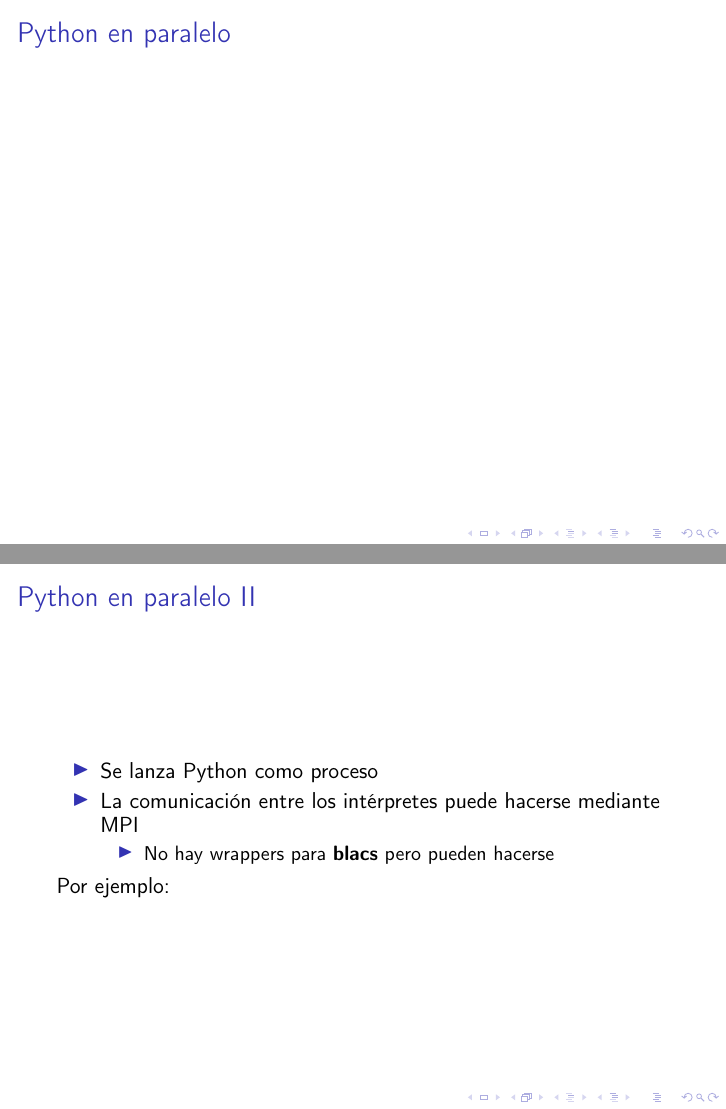
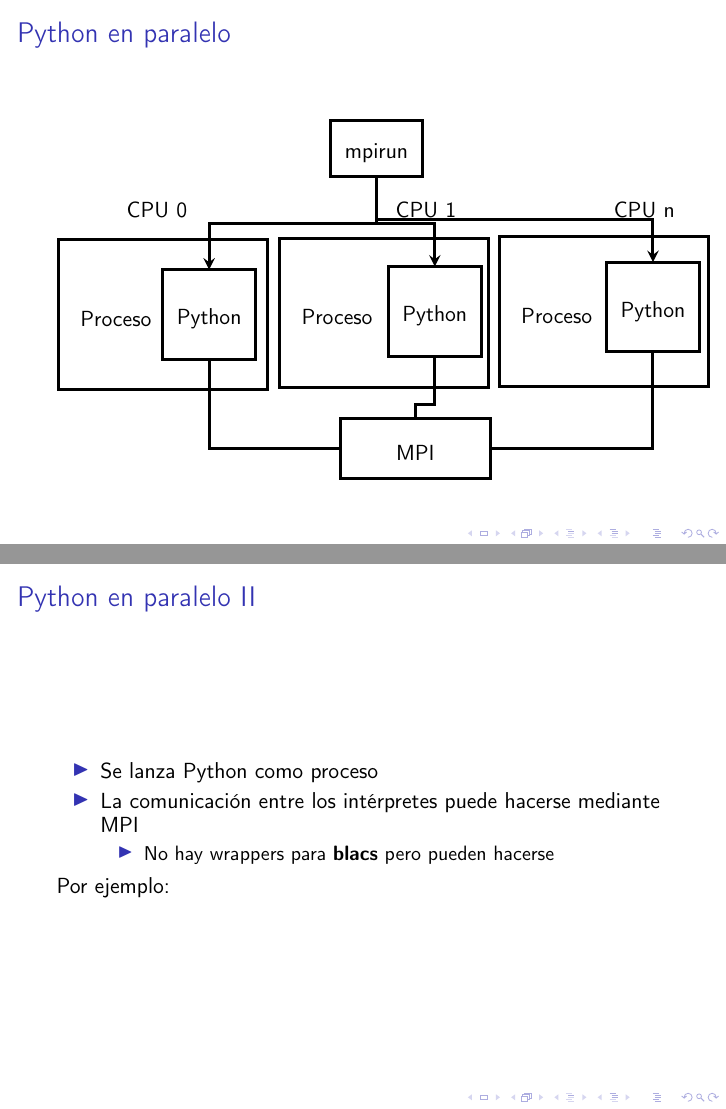
Before and after one commit to guillemborrell/CursoScripting, LaTeX slides (clases/slides/seminario_python_escuela_oct2007/charla_tecnica.tex, which reads clases/slides/seminario_python_escuela_oct2007/files/diagrama_par.tex): pages 16 and 17 of 18, joined at a grey line. Compiled offline with pdfLaTeX.

Commit message:
ultimos toques a la charla de python

```diff
--- a/clases/slides/seminario_python_escuela_oct2007/charla_tecnica.tex
+++ b/clases/slides/seminario_python_escuela_oct2007/charla_tecnica.tex
@@ -237,7 +237,7 @@ $ f2py -c -m callback t.f90 --fcompiler=gnu95
 \begin{frame}
  \frametitle{Python en paralelo}
 \begin{center}
-
+\input{files/diagrama_par}
 \end{center}
 
 \end{frame}
--- /dev/null
+++ b/clases/slides/seminario_python_escuela_oct2007/files/diagrama_par.tex
@@ -0,0 +1,226 @@
+% Graphic for TeX using PGF
+% Title: /home/guillem/CursoScripting/clases/slides/seminario_python_escuela_oct2007/files/diagrama_par.dia
+% Creator: Dia v0.95-1
+% CreationDate: Wed Oct 10 15:09:50 2007
+% For: guillem
+% \usepackage{tikz}
+% The following commands are not supported in PSTricks at present
+% We define them conditionally, so when they are implemented,
+% this pgf file will use them.
+\ifx\du\undefined
+  \newlength{\du}
+\fi
+\setlength{\du}{15\unitlength}
+\begin{tikzpicture}
+\pgftransformxscale{1.000000}
+\pgftransformyscale{-1.000000}
+\definecolor{dialinecolor}{rgb}{0.000000, 0.000000, 0.000000}
+\pgfsetstrokecolor{dialinecolor}
+\definecolor{dialinecolor}{rgb}{1.000000, 1.000000, 1.000000}
+\pgfsetfillcolor{dialinecolor}
+\definecolor{dialinecolor}{rgb}{1.000000, 1.000000, 1.000000}
+\pgfsetfillcolor{dialinecolor}
+\fill (19.100000\du,7.000000\du)--(19.100000\du,8.900000\du)--(22.200000\du,8.900000\du)--(22.200000\du,7.000000\du)--cycle;
+\pgfsetlinewidth{0.100000\du}
+\pgfsetdash{}{0pt}
+\pgfsetdash{}{0pt}
+\pgfsetmiterjoin
+\definecolor{dialinecolor}{rgb}{0.000000, 0.000000, 0.000000}
+\pgfsetstrokecolor{dialinecolor}
+\draw (19.100000\du,7.000000\du)--(19.100000\du,8.900000\du)--(22.200000\du,8.900000\du)--(22.200000\du,7.000000\du)--cycle;
+% setfont left to latex
+\definecolor{dialinecolor}{rgb}{0.000000, 0.000000, 0.000000}
+\pgfsetstrokecolor{dialinecolor}
+\node at (20.650000\du,8.100000\du){mpirun};
+\definecolor{dialinecolor}{rgb}{1.000000, 1.000000, 1.000000}
+\pgfsetfillcolor{dialinecolor}
+\fill (10.000000\du,11.000000\du)--(10.000000\du,16.000000\du)--(17.000000\du,16.000000\du)--(17.000000\du,11.000000\du)--cycle;
+\pgfsetlinewidth{0.100000\du}
+\pgfsetdash{}{0pt}
+\pgfsetdash{}{0pt}
+\pgfsetmiterjoin
+\definecolor{dialinecolor}{rgb}{0.000000, 0.000000, 0.000000}
+\pgfsetstrokecolor{dialinecolor}
+\draw (10.000000\du,11.000000\du)--(10.000000\du,16.000000\du)--(17.000000\du,16.000000\du)--(17.000000\du,11.000000\du)--cycle;
+% setfont left to latex
+\definecolor{dialinecolor}{rgb}{0.000000, 0.000000, 0.000000}
+\pgfsetstrokecolor{dialinecolor}
+\node[anchor=west] at (10.450000\du,13.650000\du){Proceso};
+\definecolor{dialinecolor}{rgb}{1.000000, 1.000000, 1.000000}
+\pgfsetfillcolor{dialinecolor}
+\fill (13.500000\du,12.000000\du)--(13.500000\du,15.000000\du)--(16.600000\du,15.000000\du)--(16.600000\du,12.000000\du)--cycle;
+\pgfsetlinewidth{0.100000\du}
+\pgfsetdash{}{0pt}
+\pgfsetdash{}{0pt}
+\pgfsetmiterjoin
+\definecolor{dialinecolor}{rgb}{0.000000, 0.000000, 0.000000}
+\pgfsetstrokecolor{dialinecolor}
+\draw (13.500000\du,12.000000\du)--(13.500000\du,15.000000\du)--(16.600000\du,15.000000\du)--(16.600000\du,12.000000\du)--cycle;
+% setfont left to latex
+\definecolor{dialinecolor}{rgb}{0.000000, 0.000000, 0.000000}
+\pgfsetstrokecolor{dialinecolor}
+\node at (15.050000\du,13.650000\du){Python};
+% setfont left to latex
+\definecolor{dialinecolor}{rgb}{0.000000, 0.000000, 0.000000}
+\pgfsetstrokecolor{dialinecolor}
+\node[anchor=west] at (12.000000\du,10.000000\du){CPU 0};
+\definecolor{dialinecolor}{rgb}{1.000000, 1.000000, 1.000000}
+\pgfsetfillcolor{dialinecolor}
+\fill (17.400000\du,10.950000\du)--(17.400000\du,15.950000\du)--(24.400000\du,15.950000\du)--(24.400000\du,10.950000\du)--cycle;
+\pgfsetlinewidth{0.100000\du}
+\pgfsetdash{}{0pt}
+\pgfsetdash{}{0pt}
+\pgfsetmiterjoin
+\definecolor{dialinecolor}{rgb}{0.000000, 0.000000, 0.000000}
+\pgfsetstrokecolor{dialinecolor}
+\draw (17.400000\du,10.950000\du)--(17.400000\du,15.950000\du)--(24.400000\du,15.950000\du)--(24.400000\du,10.950000\du)--cycle;
+% setfont left to latex
+\definecolor{dialinecolor}{rgb}{0.000000, 0.000000, 0.000000}
+\pgfsetstrokecolor{dialinecolor}
+\node[anchor=west] at (17.850000\du,13.600000\du){Proceso};
+\definecolor{dialinecolor}{rgb}{1.000000, 1.000000, 1.000000}
+\pgfsetfillcolor{dialinecolor}
+\fill (21.050000\du,11.900000\du)--(21.050000\du,14.900000\du)--(24.150000\du,14.900000\du)--(24.150000\du,11.900000\du)--cycle;
+\pgfsetlinewidth{0.100000\du}
+\pgfsetdash{}{0pt}
+\pgfsetdash{}{0pt}
+\pgfsetmiterjoin
+\definecolor{dialinecolor}{rgb}{0.000000, 0.000000, 0.000000}
+\pgfsetstrokecolor{dialinecolor}
+\draw (21.050000\du,11.900000\du)--(21.050000\du,14.900000\du)--(24.150000\du,14.900000\du)--(24.150000\du,11.900000\du)--cycle;
+% setfont left to latex
+\definecolor{dialinecolor}{rgb}{0.000000, 0.000000, 0.000000}
+\pgfsetstrokecolor{dialinecolor}
+\node at (22.600000\du,13.550000\du){Python};
+% setfont left to latex
+\definecolor{dialinecolor}{rgb}{0.000000, 0.000000, 0.000000}
+\pgfsetstrokecolor{dialinecolor}
+\node[anchor=west] at (21.000000\du,10.000000\du){CPU 1};
+\definecolor{dialinecolor}{rgb}{1.000000, 1.000000, 1.000000}
+\pgfsetfillcolor{dialinecolor}
+\fill (24.750000\du,10.900000\du)--(24.750000\du,15.900000\du)--(31.750000\du,15.900000\du)--(31.750000\du,10.900000\du)--cycle;
+\pgfsetlinewidth{0.100000\du}
+\pgfsetdash{}{0pt}
+\pgfsetdash{}{0pt}
+\pgfsetmiterjoin
+\definecolor{dialinecolor}{rgb}{0.000000, 0.000000, 0.000000}
+\pgfsetstrokecolor{dialinecolor}
+\draw (24.750000\du,10.900000\du)--(24.750000\du,15.900000\du)--(31.750000\du,15.900000\du)--(31.750000\du,10.900000\du)--cycle;
+% setfont left to latex
+\definecolor{dialinecolor}{rgb}{0.000000, 0.000000, 0.000000}
+\pgfsetstrokecolor{dialinecolor}
+\node[anchor=west] at (25.200000\du,13.550000\du){Proceso};
+\definecolor{dialinecolor}{rgb}{1.000000, 1.000000, 1.000000}
+\pgfsetfillcolor{dialinecolor}
+\fill (28.350000\du,11.750000\du)--(28.350000\du,14.750000\du)--(31.450000\du,14.750000\du)--(31.450000\du,11.750000\du)--cycle;
+\pgfsetlinewidth{0.100000\du}
+\pgfsetdash{}{0pt}
+\pgfsetdash{}{0pt}
+\pgfsetmiterjoin
+\definecolor{dialinecolor}{rgb}{0.000000, 0.000000, 0.000000}
+\pgfsetstrokecolor{dialinecolor}
+\draw (28.350000\du,11.750000\du)--(28.350000\du,14.750000\du)--(31.450000\du,14.750000\du)--(31.450000\du,11.750000\du)--cycle;
+% setfont left to latex
+\definecolor{dialinecolor}{rgb}{0.000000, 0.000000, 0.000000}
+\pgfsetstrokecolor{dialinecolor}
+\node at (29.900000\du,13.400000\du){Python};
+% setfont left to latex
+\definecolor{dialinecolor}{rgb}{0.000000, 0.000000, 0.000000}
+\pgfsetstrokecolor{dialinecolor}
+\node[anchor=west] at (28.300000\du,10.000000\du){CPU n};
+\pgfsetlinewidth{0.100000\du}
+\pgfsetdash{}{0pt}
+\pgfsetdash{}{0pt}
+\pgfsetmiterjoin
+\pgfsetbuttcap
+{
+\definecolor{dialinecolor}{rgb}{0.000000, 0.000000, 0.000000}
+\pgfsetfillcolor{dialinecolor}
+% was here!!!
+\pgfsetarrowsend{stealth}
+{\pgfsetcornersarced{\pgfpoint{0.000000\du}{0.000000\du}}\definecolor{dialinecolor}{rgb}{0.000000, 0.000000, 0.000000}
+\pgfsetstrokecolor{dialinecolor}
+\draw (20.650000\du,8.900000\du)--(20.650000\du,10.450000\du)--(15.050000\du,10.450000\du)--(15.050000\du,12.000000\du);
+}}
+\pgfsetlinewidth{0.100000\du}
+\pgfsetdash{}{0pt}
+\pgfsetdash{}{0pt}
+\pgfsetmiterjoin
+\pgfsetbuttcap
+{
+\definecolor{dialinecolor}{rgb}{0.000000, 0.000000, 0.000000}
+\pgfsetfillcolor{dialinecolor}
+% was here!!!
+\pgfsetarrowsend{stealth}
+{\pgfsetcornersarced{\pgfpoint{0.000000\du}{0.000000\du}}\definecolor{dialinecolor}{rgb}{0.000000, 0.000000, 0.000000}
+\pgfsetstrokecolor{dialinecolor}
+\draw (20.650000\du,8.900000\du)--(20.650000\du,10.450010\du)--(22.600000\du,10.450010\du)--(22.600000\du,11.900000\du);
+}}
+\pgfsetlinewidth{0.100000\du}
+\pgfsetdash{}{0pt}
+\pgfsetdash{}{0pt}
+\pgfsetmiterjoin
+\pgfsetbuttcap
+{
+\definecolor{dialinecolor}{rgb}{0.000000, 0.000000, 0.000000}
+\pgfsetfillcolor{dialinecolor}
+% was here!!!
+\pgfsetarrowsend{stealth}
+{\pgfsetcornersarced{\pgfpoint{0.000000\du}{0.000000\du}}\definecolor{dialinecolor}{rgb}{0.000000, 0.000000, 0.000000}
+\pgfsetstrokecolor{dialinecolor}
+\draw (20.650000\du,8.900000\du)--(20.650000\du,10.325000\du)--(29.900000\du,10.325000\du)--(29.900000\du,11.750000\du);
+}}
+\definecolor{dialinecolor}{rgb}{1.000000, 1.000000, 1.000000}
+\pgfsetfillcolor{dialinecolor}
+\fill (19.450000\du,17.000000\du)--(19.450000\du,19.000000\du)--(24.450000\du,19.000000\du)--(24.450000\du,17.000000\du)--cycle;
+\pgfsetlinewidth{0.100000\du}
+\pgfsetdash{}{0pt}
+\pgfsetdash{}{0pt}
+\pgfsetmiterjoin
+\definecolor{dialinecolor}{rgb}{0.000000, 0.000000, 0.000000}
+\pgfsetstrokecolor{dialinecolor}
+\draw (19.450000\du,17.000000\du)--(19.450000\du,19.000000\du)--(24.450000\du,19.000000\du)--(24.450000\du,17.000000\du)--cycle;
+% setfont left to latex
+\definecolor{dialinecolor}{rgb}{0.000000, 0.000000, 0.000000}
+\pgfsetstrokecolor{dialinecolor}
+\node at (21.950000\du,18.150000\du){MPI};
+\pgfsetlinewidth{0.100000\du}
+\pgfsetdash{}{0pt}
+\pgfsetdash{}{0pt}
+\pgfsetmiterjoin
+\pgfsetbuttcap
+{
+\definecolor{dialinecolor}{rgb}{0.000000, 0.000000, 0.000000}
+\pgfsetfillcolor{dialinecolor}
+% was here!!!
+{\pgfsetcornersarced{\pgfpoint{0.000000\du}{0.000000\du}}\definecolor{dialinecolor}{rgb}{0.000000, 0.000000, 0.000000}
+\pgfsetstrokecolor{dialinecolor}
+\draw (15.050000\du,15.000000\du)--(15.050000\du,18.000000\du)--(19.450000\du,18.000000\du);
+}}
+\pgfsetlinewidth{0.100000\du}
+\pgfsetdash{}{0pt}
+\pgfsetdash{}{0pt}
+\pgfsetmiterjoin
+\pgfsetbuttcap
+{
+\definecolor{dialinecolor}{rgb}{0.000000, 0.000000, 0.000000}
+\pgfsetfillcolor{dialinecolor}
+% was here!!!
+{\pgfsetcornersarced{\pgfpoint{0.000000\du}{0.000000\du}}\definecolor{dialinecolor}{rgb}{0.000000, 0.000000, 0.000000}
+\pgfsetstrokecolor{dialinecolor}
+\draw (22.600000\du,14.900000\du)--(22.600000\du,16.500010\du)--(21.950000\du,16.500010\du)--(21.950000\du,17.000000\du);
+}}
+\pgfsetlinewidth{0.100000\du}
+\pgfsetdash{}{0pt}
+\pgfsetdash{}{0pt}
+\pgfsetmiterjoin
+\pgfsetbuttcap
+{
+\definecolor{dialinecolor}{rgb}{0.000000, 0.000000, 0.000000}
+\pgfsetfillcolor{dialinecolor}
+% was here!!!
+{\pgfsetcornersarced{\pgfpoint{0.000000\du}{0.000000\du}}\definecolor{dialinecolor}{rgb}{0.000000, 0.000000, 0.000000}
+\pgfsetstrokecolor{dialinecolor}
+\draw (24.450000\du,18.000000\du)--(29.900000\du,18.000000\du)--(29.900000\du,14.750000\du);
+}}
+\end{tikzpicture}
```
Also changed, not shown: 1 other file.
